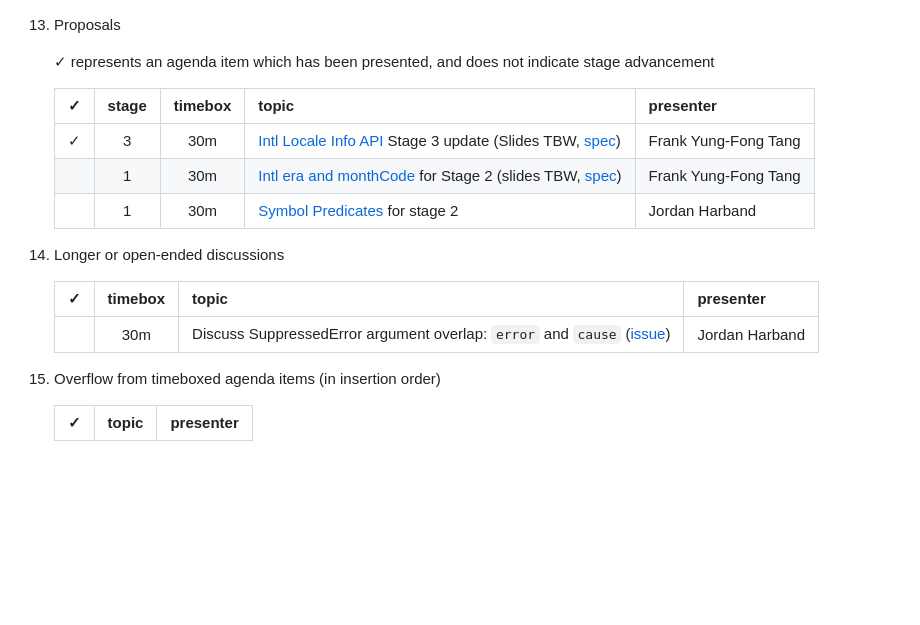
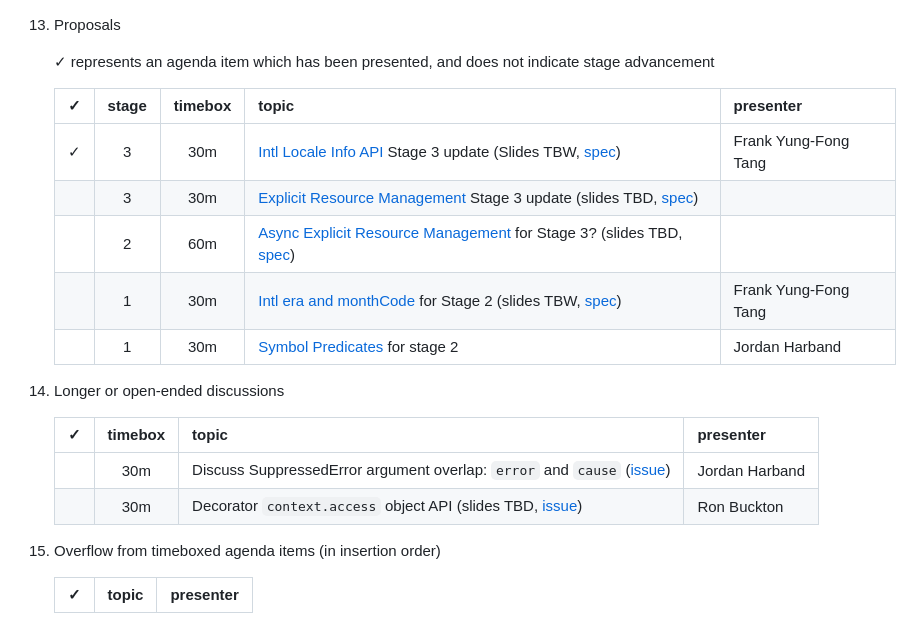
Before and after one commit to tc39/agendas, a Markdown page: 2023/01.md, the part around the change. Rendered like a GitHub page; blank space fills up the shorter version.

Commit message:
Add Resource Management and Decorator topics

```diff
--- a/2023/01.md
+++ b/2023/01.md
@@ -87,6 +87,8 @@ Supporting materials includes slides, a link to the proposal repository, a link
     | ✓ | stage | timebox | topic | presenter |
     |:-:|:-----:|:-------:|-------|-----------|
     | ✓ | 3     | 30m     | [Intl Locale Info API](https://github.com/tc39/proposal-intl-locale-info)  Stage 3 update (Slides TBW, [spec](https://tc39.es/proposal-intl-locale-info)) | Frank Yung-Fong Tang |
+    |   | 3     | 30m     | [Explicit Resource Management](https://github.com/tc39/proposal-explicit-resource-management/) Stage 3 update (slides TBD, [spec](https://tc39.es/proposal-explicit-resource-management/)) |
+    |   | 2     | 60m     | [Async Explicit Resource Management](https://github.com/tc39/proposal-async-explicit-resource-management/) for Stage 3? (slides TBD, [spec](https://github.com/tc39/proposal-async-explicit-resource-management/pull/6)) |
     |   | 1     | 30m     | [Intl era and monthCode](https://github.com/tc39/proposal-intl-era-monthcode) for Stage 2 (slides TBW, [spec](https://tc39.es/proposal-intl-era-monthcode)) | Frank Yung-Fong Tang |
     |   | 1     | 30m     | [Symbol Predicates](https://github.com/tc39/proposal-symbol-predicates) for stage 2 | Jordan Harband |
 
@@ -96,6 +98,7 @@ Supporting materials includes slides, a link to the proposal repository, a link
     | ✓ | timebox | topic | presenter |
     |:-:|:-------:|-------|-----------|
     |   | 30m     | Discuss SuppressedError argument overlap: `error` and `cause` ([issue](https://github.com/tc39/proposal-explicit-resource-management/pull/117#issuecomment-1360473420)) | Jordan Harband |
+    |   | 30m     | Decorator `context.access` object API (slides TBD, [issue](https://github.com/tc39/proposal-decorators/issues/494)) | Ron Buckton |
 
 1. Overflow from timeboxed agenda items (in insertion order)
 
```
